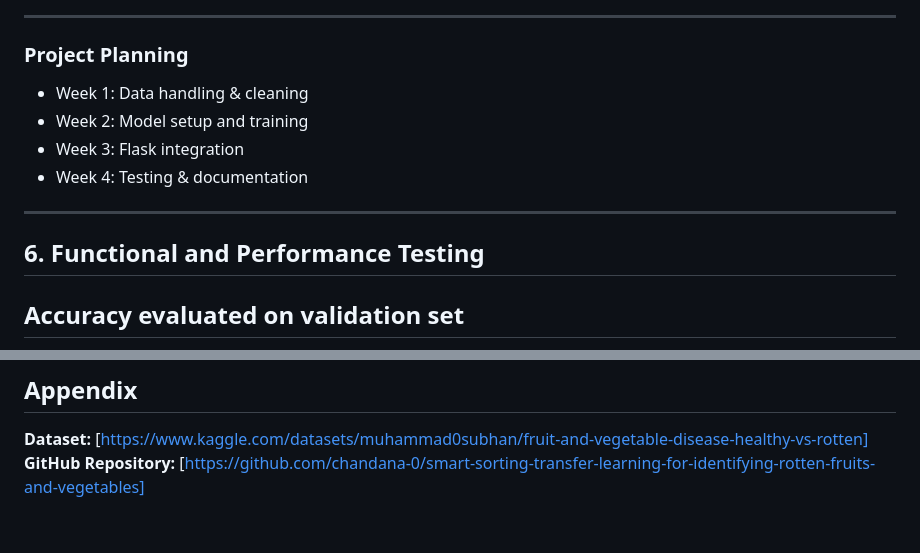
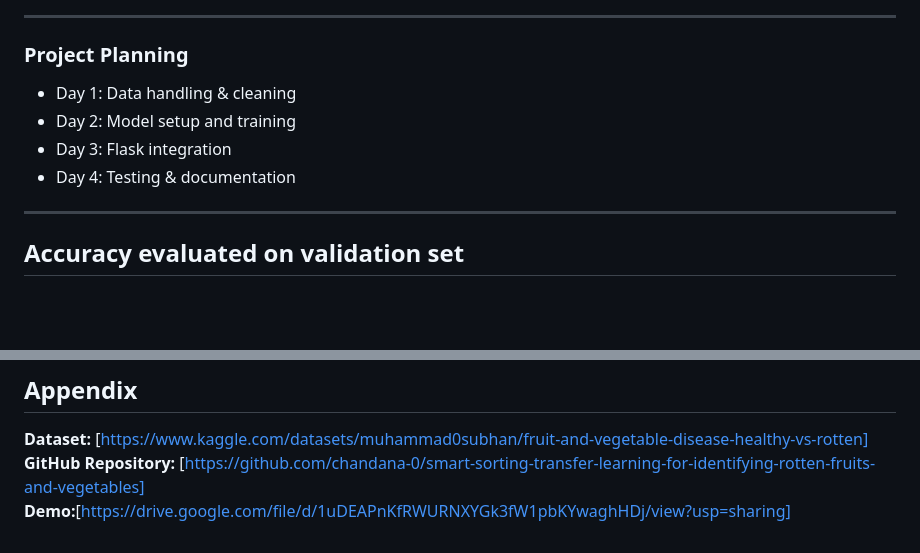
Before and after one commit to chandana-0/smart-sorting-transfer-learning-for-identifying-rotten-fruits-and-vegetables, a Markdown page: README.md, 2 parts joined by grey strips. Drawn GitHub-style; blank space fills up the shorter version.

```diff
--- a/README.md
+++ b/README.md
@@ -35,15 +33,12 @@ To automate the sorting process of produce, ensuring faster and more accurate id
 ---
 
 ###  Project Planning
-- Week 1: Data handling & cleaning
-- Week 2: Model setup and training
-- Week 3: Flask integration
-- Week 4: Testing & documentation
+- Day 1: Data handling & cleaning
+- Day 2: Model setup and training
+- Day 3: Flask integration
+- Day 4: Testing & documentation
 
 ---
-
-## 6. Functional and Performance Testing
-
 
 ## Accuracy evaluated on validation set
 
@@ -91,3 +83,4 @@ Smart Sorting shows how deep learning and web deployment can simplify a real-wor
 
 **Dataset:** [https://www.kaggle.com/datasets/muhammad0subhan/fruit-and-vegetable-disease-healthy-vs-rotten]
 **GitHub Repository:** [https://github.com/chandana-0/smart-sorting-transfer-learning-for-identifying-rotten-fruits-and-vegetables]
+**Demo:**[https://drive.google.com/file/d/1uDEAPnKfRWURNXYGk3fW1pbKYwaghHDj/view?usp=sharing]
```
Also changed, not shown: other parts of README.md (+0 -5 lines).
